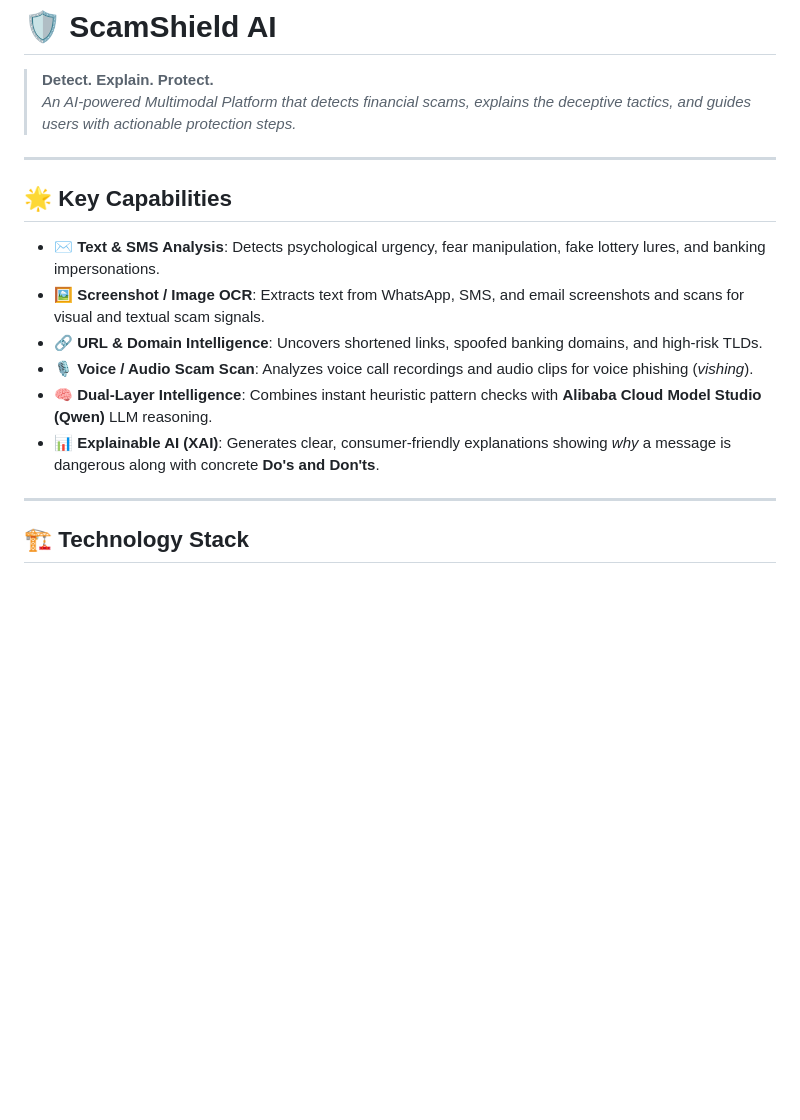
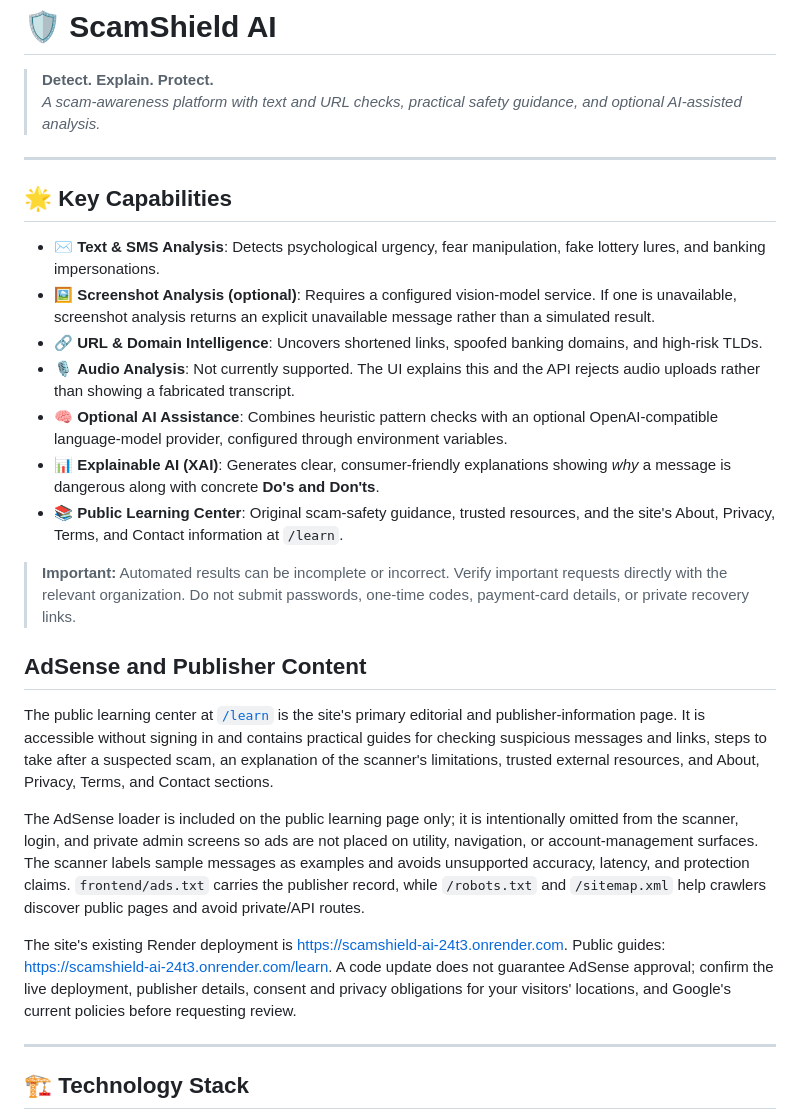
Before and after one commit to Rajapakshaminindu/ScamShield-AI, a Markdown page: README.md, the part around the change. Drawn GitHub-style; blank space fills up the shorter version.

Commit message:
docs: describe AdSense policy updates

```diff
--- a/README.md
+++ b/README.md
@@ -1,16 +1,27 @@
 # 🛡️ ScamShield AI
 > **Detect. Explain. Protect.**
-> *An AI-powered Multimodal Platform that detects financial scams, explains the deceptive tactics, and guides users with actionable protection steps.*
+> *A scam-awareness platform with text and URL checks, practical safety guidance, and optional AI-assisted analysis.*
 
 ---
 
 ## 🌟 Key Capabilities
 - ✉️ **Text & SMS Analysis**: Detects psychological urgency, fear manipulation, fake lottery lures, and banking impersonations.
-- 🖼️ **Screenshot / Image OCR**: Extracts text from WhatsApp, SMS, and email screenshots and scans for visual and textual scam signals.
+- 🖼️ **Screenshot Analysis (optional)**: Requires a configured vision-model service. If one is unavailable, screenshot analysis returns an explicit unavailable message rather than a simulated result.
 - 🔗 **URL & Domain Intelligence**: Uncovers shortened links, spoofed banking domains, and high-risk TLDs.
-- 🎙️ **Voice / Audio Scam Scan**: Analyzes voice call recordings and audio clips for voice phishing (*vishing*).
-- 🧠 **Dual-Layer Intelligence**: Combines instant heuristic pattern checks with **Alibaba Cloud Model Studio (Qwen)** LLM reasoning.
+- 🎙️ **Audio Analysis**: Not currently supported. The UI explains this and the API rejects audio uploads rather than showing a fabricated transcript.
+- 🧠 **Optional AI Assistance**: Combines heuristic pattern checks with an optional OpenAI-compatible language-model provider, configured through environment variables.
 - 📊 **Explainable AI (XAI)**: Generates clear, consumer-friendly explanations showing *why* a message is dangerous along with concrete **Do's and Don'ts**.
+- 📚 **Public Learning Center**: Original scam-safety guidance, trusted resources, and the site's About, Privacy, Terms, and Contact information at `/learn`.
+
+> **Important:** Automated results can be incomplete or incorrect. Verify important requests directly with the relevant organization. Do not submit passwords, one-time codes, payment-card details, or private recovery links.
+
+## AdSense and Publisher Content
+
+The public learning center at [`/learn`](https://scamshield-ai-24t3.onrender.com/learn) is the site's primary editorial and publisher-information page. It is accessible without signing in and contains practical guides for checking suspicious messages and links, steps to take after a suspected scam, an explanation of the scanner's limitations, trusted external resources, and About, Privacy, Terms, and Contact sections.
+
+The AdSense loader is included on the public learning page only; it is intentionally omitted from the scanner, login, and private admin screens so ads are not placed on utility, navigation, or account-management surfaces. The scanner labels sample messages as examples and avoids unsupported accuracy, latency, and protection claims. `frontend/ads.txt` carries the publisher record, while `/robots.txt` and `/sitemap.xml` help crawlers discover public pages and avoid private/API routes.
+
+The site's existing Render deployment is [https://scamshield-ai-24t3.onrender.com](https://scamshield-ai-24t3.onrender.com). Public guides: [https://scamshield-ai-24t3.onrender.com/learn](https://scamshield-ai-24t3.onrender.com/learn). A code update does not guarantee AdSense approval; confirm the live deployment, publisher details, consent and privacy obligations for your visitors' locations, and Google's current policies before requesting review.
 
 ---
 
```
